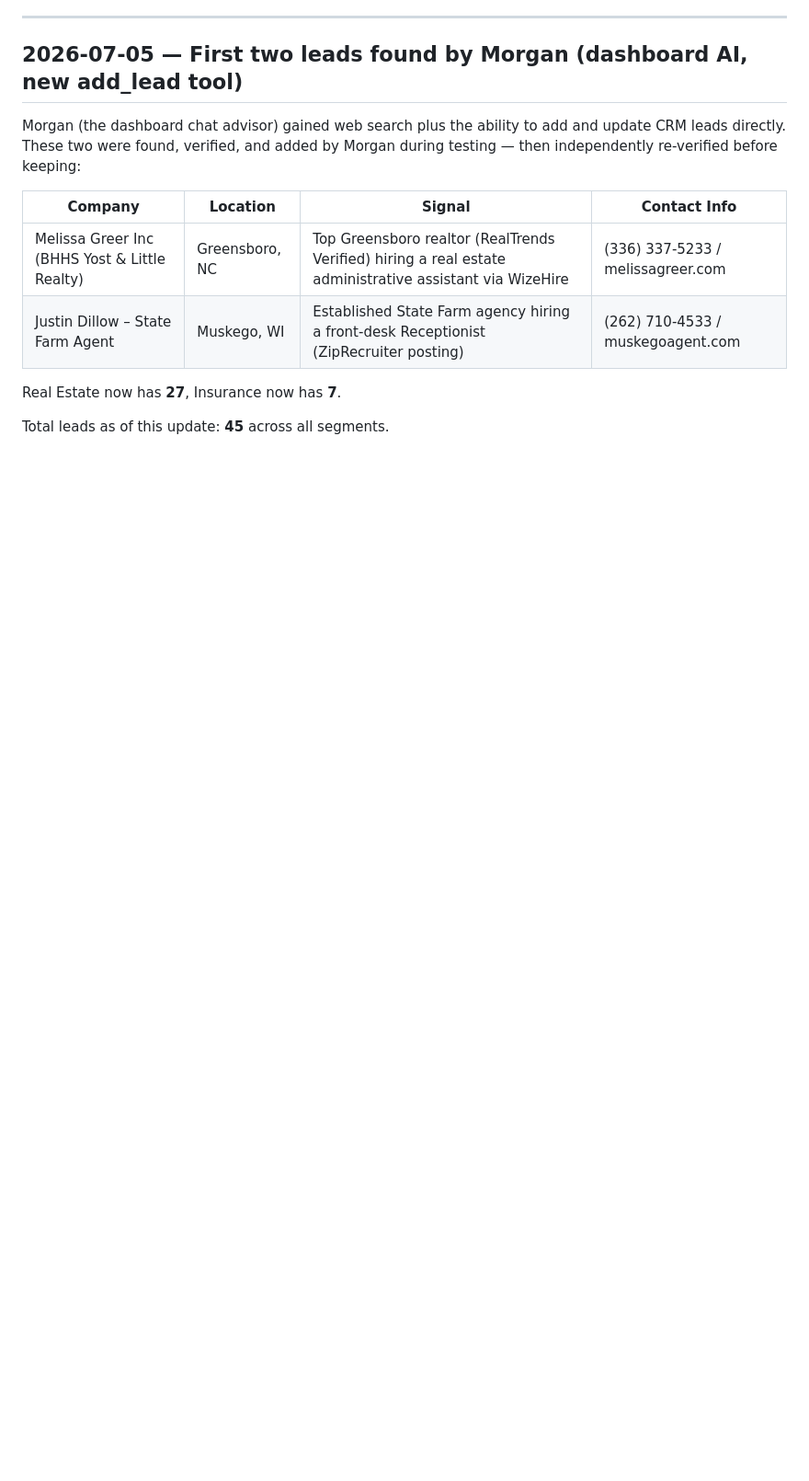
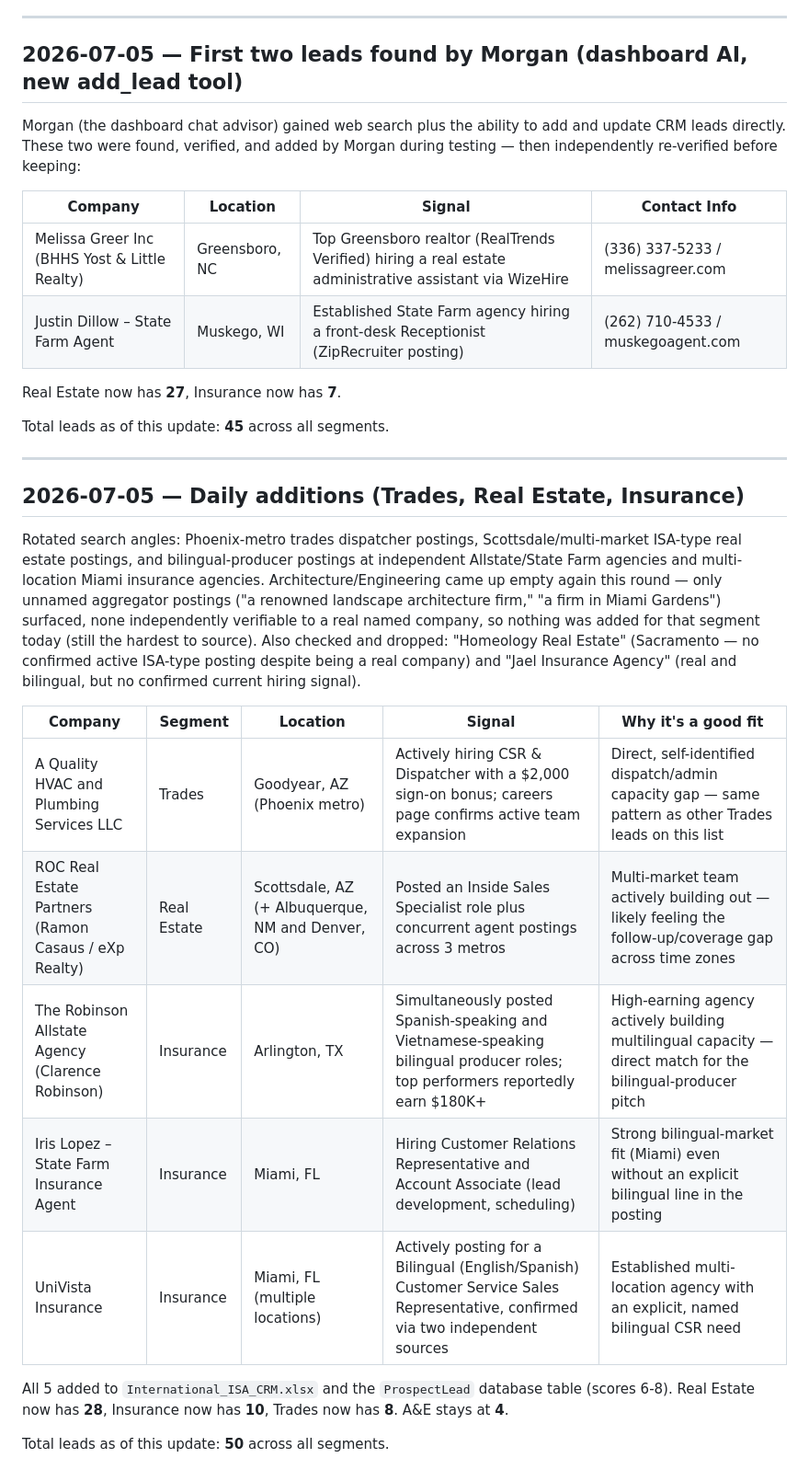
Before and after one commit to isaacsoberanis80/international-isa-website, a Markdown page: LEAD_LIST.md, the part around the change. Shown at 92% size. Rendered like a GitHub page; blank space fills up the shorter version.

Commit message:
Daily lead-gen: add 5 new leads (2026-07-05)

```diff
--- a/LEAD_LIST.md
+++ b/LEAD_LIST.md
@@ -371,3 +371,21 @@ keeping:
 Real Estate now has **27**, Insurance now has **7**.
 
 Total leads as of this update: **45** across all segments.
+
+---
+
+## 2026-07-05 — Daily additions (Trades, Real Estate, Insurance)
+
+Rotated search angles: Phoenix-metro trades dispatcher postings, Scottsdale/multi-market ISA-type real estate postings, and bilingual-producer postings at independent Allstate/State Farm agencies and multi-location Miami insurance agencies. Architecture/Engineering came up empty again this round — only unnamed aggregator postings ("a renowned landscape architecture firm," "a firm in Miami Gardens") surfaced, none independently verifiable to a real named company, so nothing was added for that segment today (still the hardest to source). Also checked and dropped: "Homeology Real Estate" (Sacramento — no confirmed active ISA-type posting despite being a real company) and "Jael Insurance Agency" (real and bilingual, but no confirmed current hiring signal).
+
+| Company | Segment | Location | Signal | Why it's a good fit |
+|---|---|---|---|---|
+| A Quality HVAC and Plumbing Services LLC | Trades | Goodyear, AZ (Phoenix metro) | Actively hiring CSR & Dispatcher with a $2,000 sign-on bonus; careers page confirms active team expansion | Direct, self-identified dispatch/admin capacity gap — same pattern as other Trades leads on this list |
+| ROC Real Estate Partners (Ramon Casaus / eXp Realty) | Real Estate | Scottsdale, AZ (+ Albuquerque, NM and Denver, CO) | Posted an Inside Sales Specialist role plus concurrent agent postings across 3 metros | Multi-market team actively building out — likely feeling the follow-up/coverage gap across time zones |
+| The Robinson Allstate Agency (Clarence Robinson) | Insurance | Arlington, TX | Simultaneously posted Spanish-speaking and Vietnamese-speaking bilingual producer roles; top performers reportedly earn $180K+ | High-earning agency actively building multilingual capacity — direct match for the bilingual-producer pitch |
+| Iris Lopez – State Farm Insurance Agent | Insurance | Miami, FL | Hiring Customer Relations Representative and Account Associate (lead development, scheduling) | Strong bilingual-market fit (Miami) even without an explicit bilingual line in the posting |
+| UniVista Insurance | Insurance | Miami, FL (multiple locations) | Actively posting for a Bilingual (English/Spanish) Customer Service Sales Representative, confirmed via two independent sources | Established multi-location agency with an explicit, named bilingual CSR need |
+
+All 5 added to `International_ISA_CRM.xlsx` and the `ProspectLead` database table (scores 6-8). Real Estate now has **28**, Insurance now has **10**, Trades now has **8**. A&E stays at **4**.
+
+Total leads as of this update: **50** across all segments.
```
